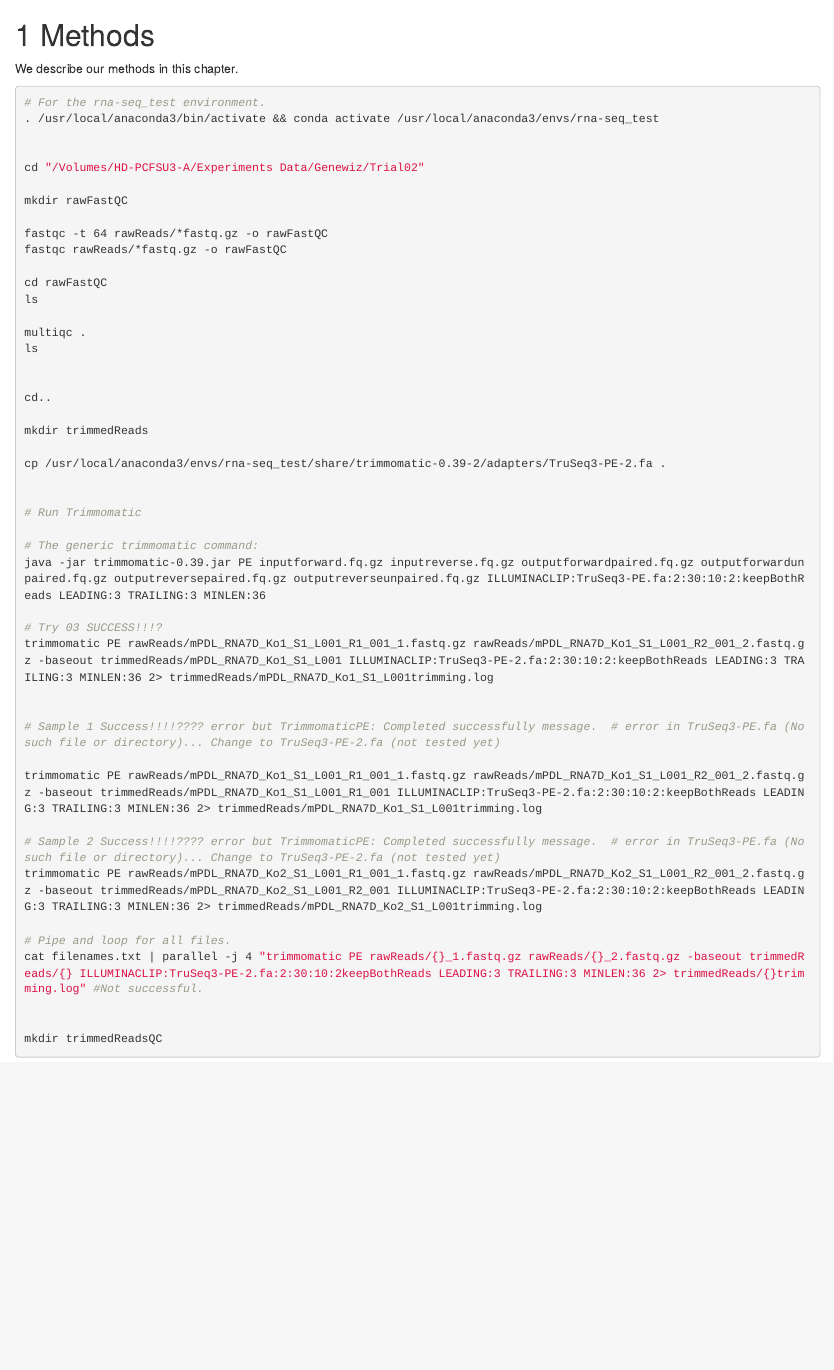
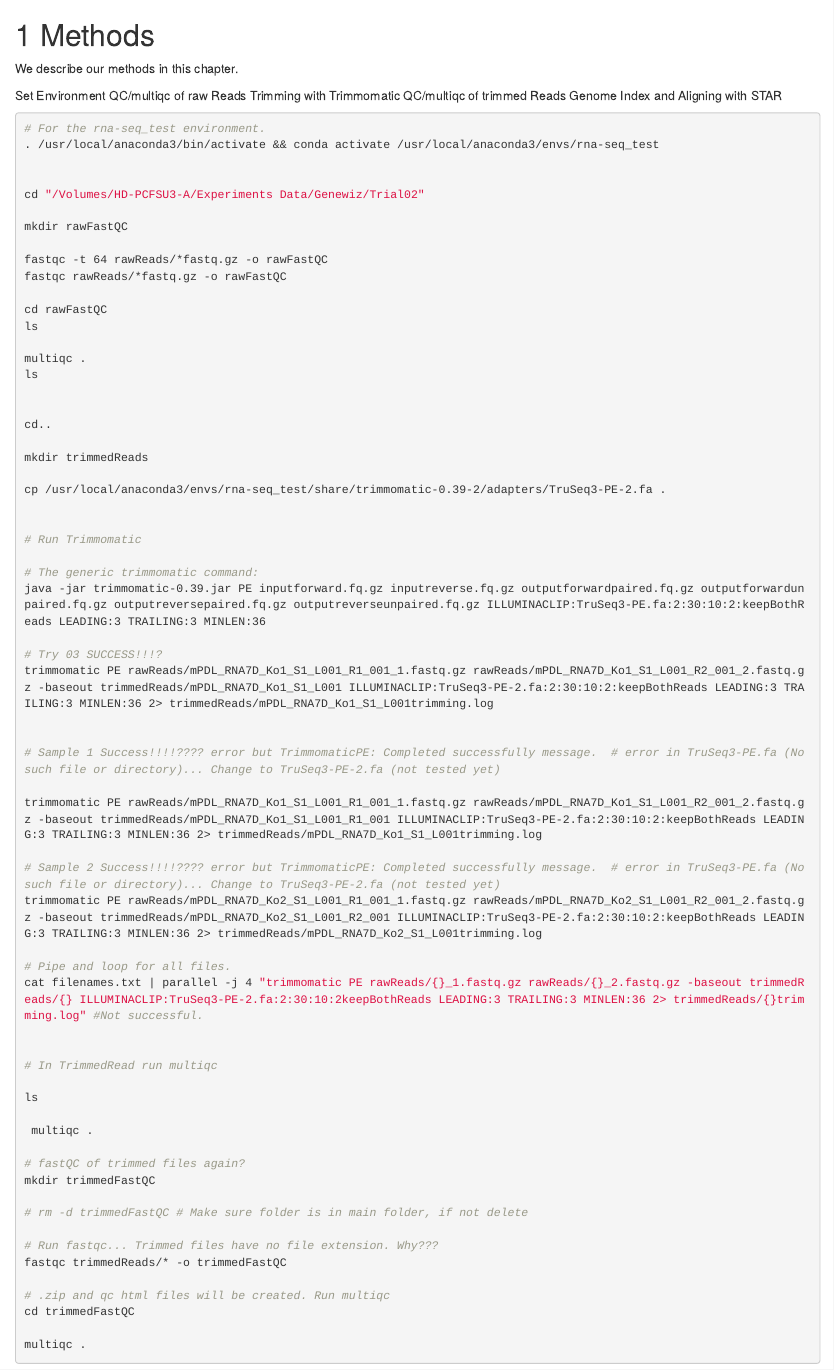
Before and after one commit to MarceloRosales/Bioinformatics_RNA-seq, an R Markdown document (04-method.Rmd): the page in a window 1100 px wide, from its top. Rendered offline with R 4.5, knitr and Pandoc, with nearby package versions; drawn as R Markdown's standard HTML page in place of the format the file asks for.

Commit message:
Trimmomatic trial semi-success

````diff
--- a/04-method.Rmd
+++ b/04-method.Rmd
@@ -1,6 +1,13 @@
 # Methods
 
 We describe our methods in this chapter.
+
+Set Environment
+QC/multiqc of raw Reads
+Trimming with Trimmomatic
+QC/multiqc of trimmed Reads
+Genome Index and Aligning with STAR
+
 ```{bash, eval=FALSE}
 # For the rna-seq_test environment.
 . /usr/local/anaconda3/bin/activate && conda activate /usr/local/anaconda3/envs/rna-seq_test
@@ -47,7 +54,25 @@
 cat filenames.txt | parallel -j 4 "trimmomatic PE rawReads/{}_1.fastq.gz rawReads/{}_2.fastq.gz -baseout trimmedReads/{} ILLUMINACLIP:TruSeq3-PE-2.fa:2:30:10:2keepBothReads LEADING:3 TRAILING:3 MINLEN:36 2> trimmedReads/{}trimming.log" #Not successful.
 
 
-mkdir trimmedReadsQC
+# In TrimmedRead run multiqc
+
+ls
+
+ multiqc .
+
+# fastQC of trimmed files again?
+mkdir trimmedFastQC
+
+# rm -d trimmedFastQC # Make sure folder is in main folder, if not delete
+
+# Run fastqc... Trimmed files have no file extension. Why???
+fastqc trimmedReads/* -o trimmedFastQC
+
+# .zip and qc html files will be created. Run multiqc
+cd trimmedFastQC
+
+multiqc .
+
 
 
 
````
Also changed, not shown: 03-SRA_Download_QC_Trimming.Rmd (+33 -0 lines), 05-External_videos.Rmd (+5 -1 lines), docs/reference-keys.txt, docs/search_index.json, 8 other files.
